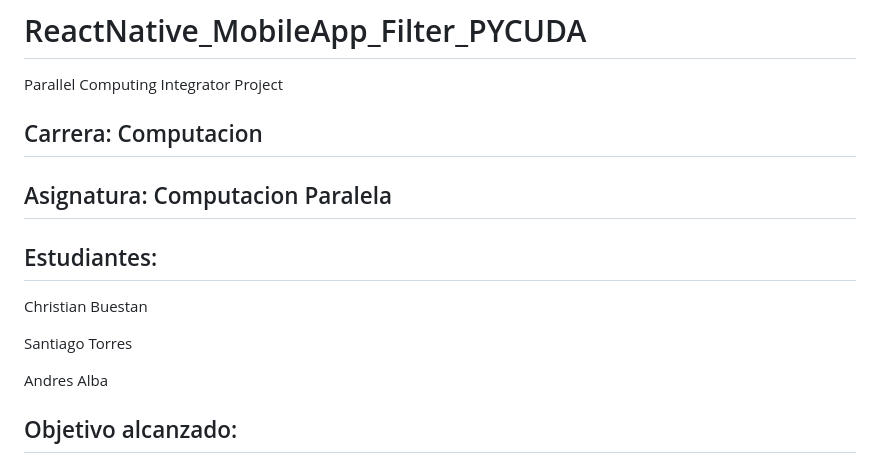
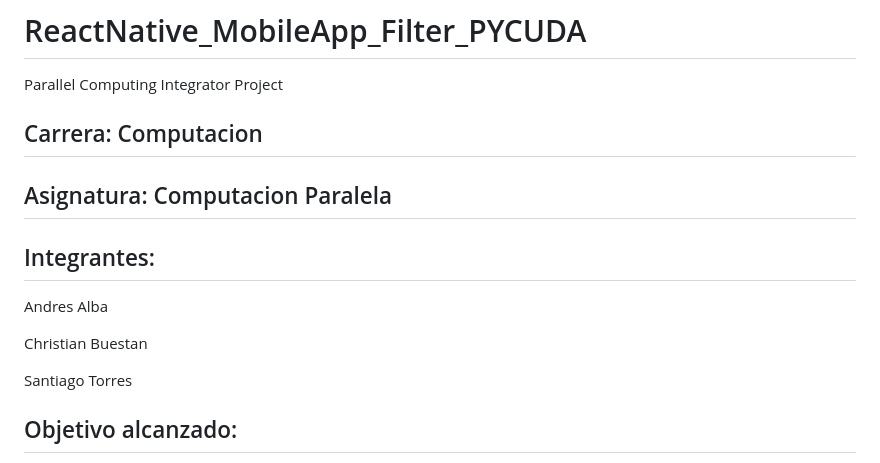
Before and after one commit to CosmicAdc/Flutter_MobileApp_Filter_PYCUDA, a Markdown page: README.md, the part around the change. GitHub-like rendering.

```diff
--- a/README.md
+++ b/README.md
@@ -5,13 +5,15 @@
 
  ## Asignatura: Computacion Paralela
 
- ## Estudiantes:
+ ## Integrantes:
+
+ Andres Alba
 
  Christian Buestan
 
  Santiago Torres
 
- Andres Alba
+
 
  ## Objetivo alcanzado:
 Desarrollar una aplicacion flutten de edicion de imagenes por medios de filtros personalizados en base a algoritmos de convolucion utilizando PyCUDA, aprovechando la potencia de procesamiento GPU, esta convolucion se realiza en una API con comunicacion a una Base de datos; la aplicacion movil llama a esta API para mostrar los resultados, esta API es dockerizada y ejecutada.
```
